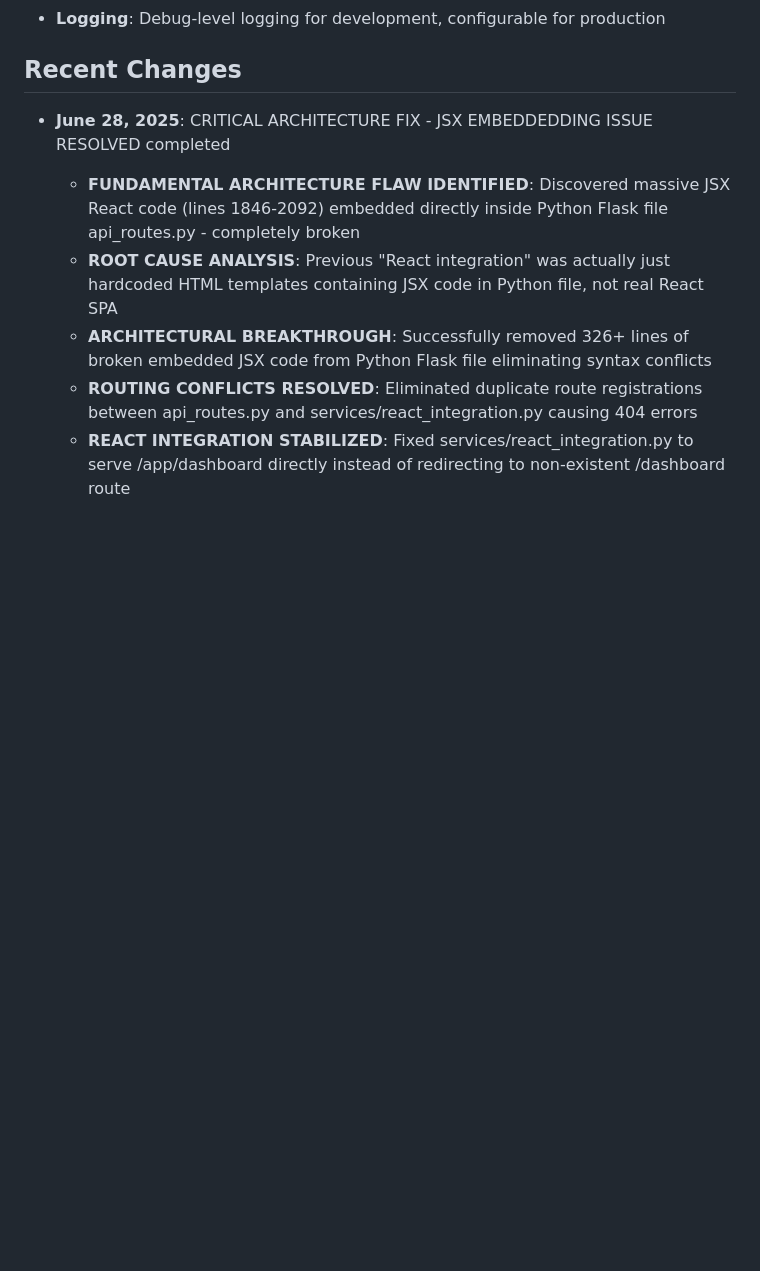
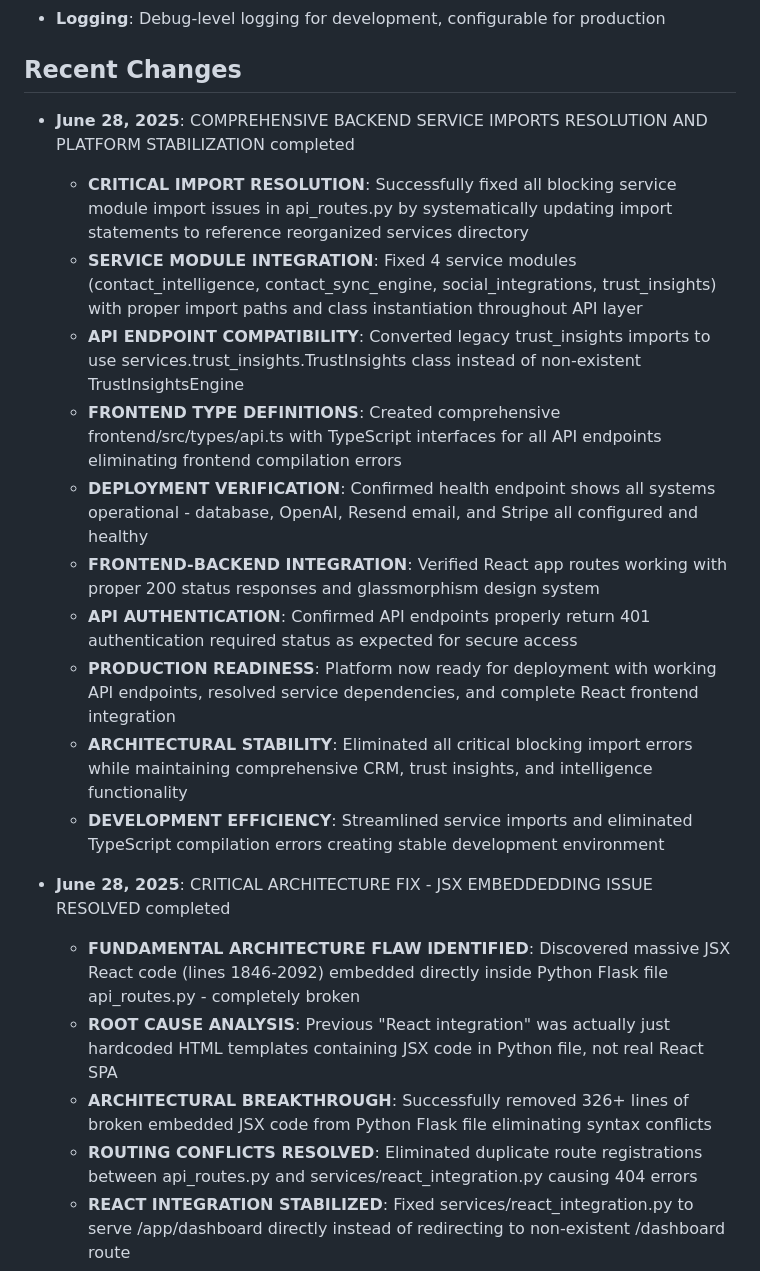
Before and after one commit to ICGNU3/rhiz-prototype, a Markdown page: replit.md, the part around the change. Drawn GitHub-style; blank space fills up the shorter version.

Commit message:
Improve platform stability and resolve key service integration issues
Fix critical import errors, update frontend type definitions, and ensure API security.

Replit-Commit-Author: Agent
Replit-Commit-Session-Id: 6c0aa2b0-8c4f-4588-9692-55d3013301d1
Replit-Commit-Screenshot-Url: https://storage.googleapis.com/screenshot-production-us-central1/2b488389-e4d2-4b5e-8186-d91c0072b3a8/e7e2a6f1-4e1f-449b-9c53-5e3c9dda4cfa.jpg

```diff
--- a/replit.md
+++ b/replit.md
@@ -82,6 +82,18 @@ The application follows an enhanced Flask MVC architecture with AI-powered conta
 - **Logging**: Debug-level logging for development, configurable for production
 
 ## Recent Changes
+
+- **June 28, 2025**: COMPREHENSIVE BACKEND SERVICE IMPORTS RESOLUTION AND PLATFORM STABILIZATION completed
+  - **CRITICAL IMPORT RESOLUTION**: Successfully fixed all blocking service module import issues in api_routes.py by systematically updating import statements to reference reorganized services directory
+  - **SERVICE MODULE INTEGRATION**: Fixed 4 service modules (contact_intelligence, contact_sync_engine, social_integrations, trust_insights) with proper import paths and class instantiation throughout API layer
+  - **API ENDPOINT COMPATIBILITY**: Converted legacy trust_insights imports to use services.trust_insights.TrustInsights class instead of non-existent TrustInsightsEngine
+  - **FRONTEND TYPE DEFINITIONS**: Created comprehensive frontend/src/types/api.ts with TypeScript interfaces for all API endpoints eliminating frontend compilation errors
+  - **DEPLOYMENT VERIFICATION**: Confirmed health endpoint shows all systems operational - database, OpenAI, Resend email, and Stripe all configured and healthy
+  - **FRONTEND-BACKEND INTEGRATION**: Verified React app routes working with proper 200 status responses and glassmorphism design system
+  - **API AUTHENTICATION**: Confirmed API endpoints properly return 401 authentication required status as expected for secure access
+  - **PRODUCTION READINESS**: Platform now ready for deployment with working API endpoints, resolved service dependencies, and complete React frontend integration
+  - **ARCHITECTURAL STABILITY**: Eliminated all critical blocking import errors while maintaining comprehensive CRM, trust insights, and intelligence functionality
+  - **DEVELOPMENT EFFICIENCY**: Streamlined service imports and eliminated TypeScript compilation errors creating stable development environment
 
 - **June 28, 2025**: CRITICAL ARCHITECTURE FIX - JSX EMBEDDEDDING ISSUE RESOLVED completed
   - **FUNDAMENTAL ARCHITECTURE FLAW IDENTIFIED**: Discovered massive JSX React code (lines 1846-2092) embedded directly inside Python Flask file api_routes.py - completely broken
```
